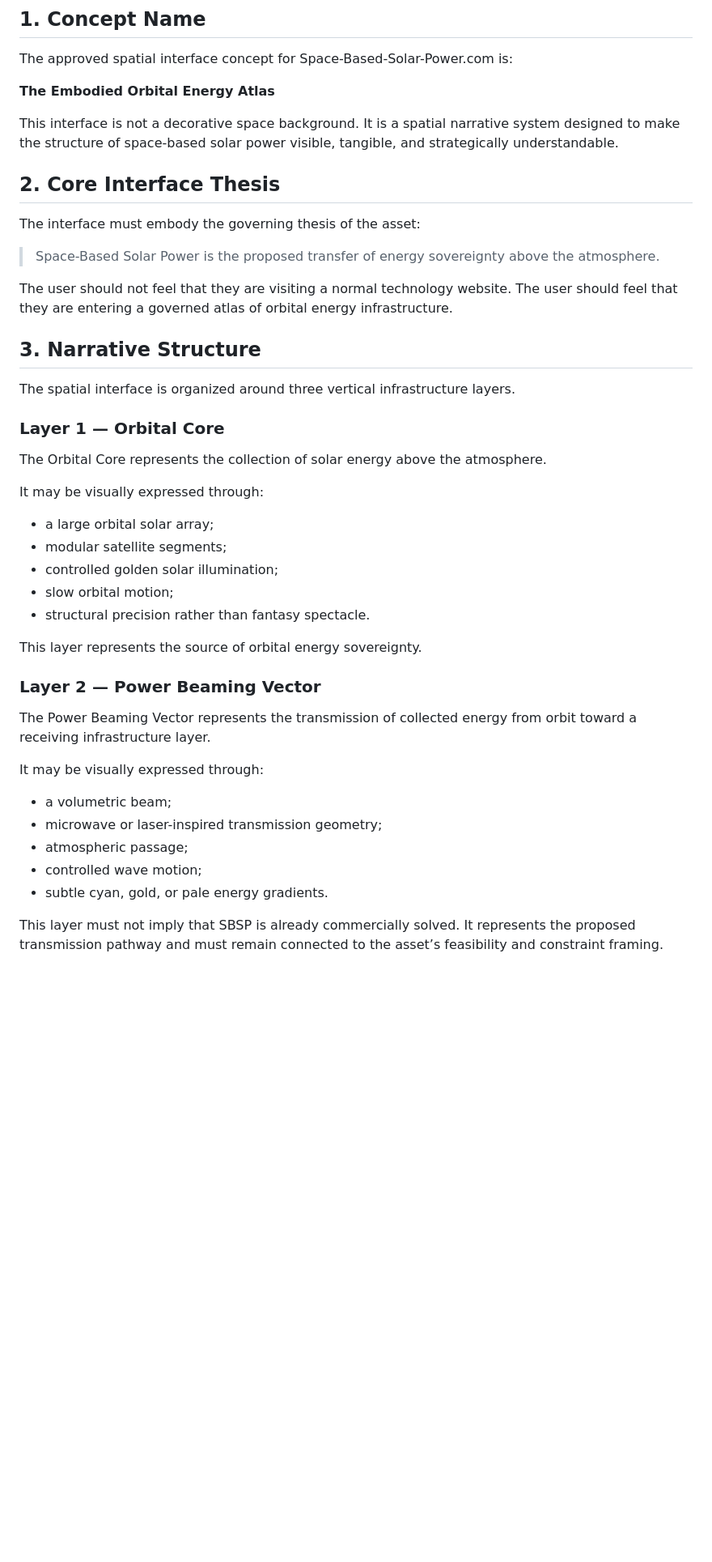
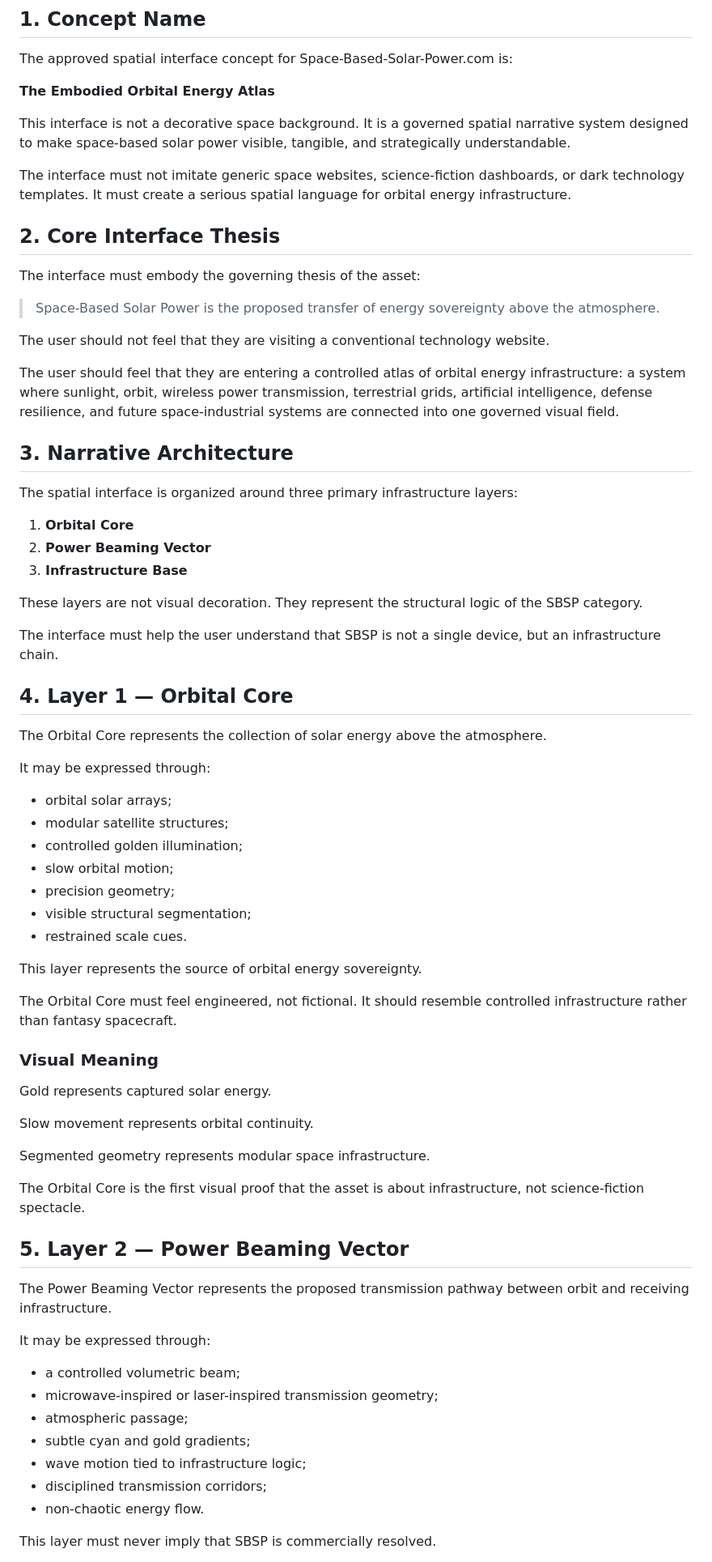
Before and after one commit to Sohadot/Space-Based-Solar-Power, a Markdown page: SPATIAL_INTERFACE_CONCEPT.md, the part around one of its changes. Shown at 81% size. Rendered like a GitHub page; blank space fills up the shorter version.

```diff
--- a/SPATIAL_INTERFACE_CONCEPT.md
+++ b/SPATIAL_INTERFACE_CONCEPT.md
@@ -6,7 +6,9 @@ The approved spatial interface concept for Space-Based-Solar-Power.com is:
 
 **The Embodied Orbital Energy Atlas**
 
-This interface is not a decorative space background. It is a spatial narrative system designed to make the structure of space-based solar power visible, tangible, and strategically understandable.
+This interface is not a decorative space background. It is a governed spatial narrative system designed to make space-based solar power visible, tangible, and strategically understandable.
+
+The interface must not imitate generic space websites, science-fiction dashboards, or dark technology templates. It must create a serious spatial language for orbital energy infrastructure.
 
 ## 2. Core Interface Thesis
 
@@ -14,37 +16,63 @@ The interface must embody the governing thesis of the asset:
 
 > Space-Based Solar Power is the proposed transfer of energy sovereignty above the atmosphere.
 
-The user should not feel that they are visiting a normal technology website. The user should feel that they are entering a governed atlas of orbital energy infrastructure.
+The user should not feel that they are visiting a conventional technology website.
 
-## 3. Narrative Structure
+The user should feel that they are entering a controlled atlas of orbital energy infrastructure: a system where sunlight, orbit, wireless power transmission, terrestrial grids, artificial intelligence, defense resilience, and future space-industrial systems are connected into one governed visual field.
 
-The spatial interface is organized around three vertical infrastructure layers.
+## 3. Narrative Architecture
 
-### Layer 1 — Orbital Core
+The spatial interface is organized around three primary infrastructure layers:
+
+1. **Orbital Core**
+2. **Power Beaming Vector**
+3. **Infrastructure Base**
+
+These layers are not visual decoration. They represent the structural logic of the SBSP category.
+
+The interface must help the user understand that SBSP is not a single device, but an infrastructure chain.
+
+## 4. Layer 1 — Orbital Core
 
 The Orbital Core represents the collection of solar energy above the atmosphere.
 
-It may be visually expressed through:
+It may be expressed through:
 
-- a large orbital solar array;
-- modular satellite segments;
-- controlled golden solar illumination;
+- orbital solar arrays;
+- modular satellite structures;
+- controlled golden illumination;
 - slow orbital motion;
-- structural precision rather than fantasy spectacle.
+- precision geometry;
+- visible structural segmentation;
+- restrained scale cues.
 
 This layer represents the source of orbital energy sovereignty.
 
-### Layer 2 — Power Beaming Vector
+The Orbital Core must feel engineered, not fictional. It should resemble controlled infrastructure rather than fantasy spacecraft.
 
-The Power Beaming Vector represents the transmission of collected energy from orbit toward a receiving infrastructure layer.
+### Visual Meaning
 
-It may be visually expressed through:
+Gold represents captured solar energy.
 
-- a volumetric beam;
-- microwave or laser-inspired transmission geometry;
+Slow movement represents orbital continuity.
+
+Segmented geometry represents modular space infrastructure.
+
+The Orbital Core is the first visual proof that the asset is about infrastructure, not science-fiction spectacle.
+
+## 5. Layer 2 — Power Beaming Vector
+
+The Power Beaming Vector represents the proposed transmission pathway between orbit and receiving infrastructure.
+
+It may be expressed through:
+
+- a controlled volumetric beam;
+- microwave-inspired or laser-inspired transmission geometry;
 - atmospheric passage;
-- controlled wave motion;
-- subtle cyan, gold, or pale energy gradients.
+- subtle cyan and gold gradients;
+- wave motion tied to infrastructure logic;
+- disciplined transmission corridors;
+- non-chaotic energy flow.
 
-This layer must not imply that SBSP is already commercially solved. It represents the proposed transmission pathway and must remain connected to the asset’s feasibility and constraint framing.
+This layer must never imply that SBSP is commercially resolved.
 
```
Also changed, not shown: other parts of SPATIAL_INTERFACE_CONCEPT.md (+149 -25 lines).
